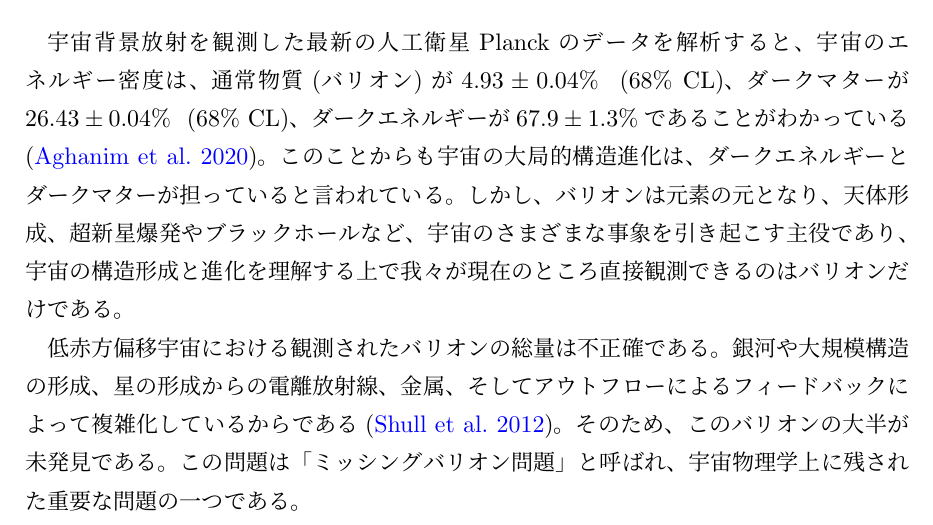
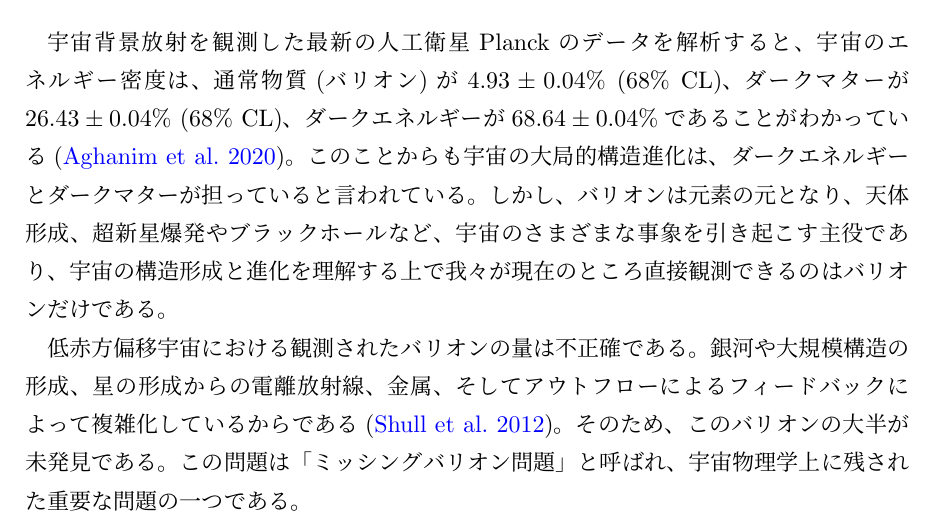
Before and after one commit to ddd3h/res2023-tex, a LaTeX document (main.tex, which reads introduction.tex): part of page 4 of 12, cut so that both start at the same text. Compiled offline with upLaTeX and dvipdfmx.

Commit message:
fix: 空白削除、総量->量

```diff
--- a/introduction.tex
+++ b/introduction.tex
@@ -1,9 +1,9 @@
 \chapter{はじめに}
 
-宇宙背景放射を観測した最新の人工衛星Planckのデータを解析すると、宇宙のエネルギー密度は、通常物質(バリオン)が$4.93\pm0.04\%$ \ (68\% CL)、ダークマターが$26.43\pm0.04$\% \ (68\% CL)、ダークエネルギーが$67.9\pm1.3$\%であることがわかっている\citep{aghanim_planck_2020}。このことからも宇宙の大局的構造進化は、ダークエネルギーとダークマターが担っていると言われている。しかし、バリオンは元素の元となり、天体形成、超新星爆発やブラックホールなど、宇宙のさまざまな事象を引き起こす主役であり、宇宙の構造形成と進化を理解する上で我々が現在のところ直接観測できるのはバリオンだけである。
+宇宙背景放射を観測した最新の人工衛星Planckのデータを解析すると、宇宙のエネルギー密度は、通常物質(バリオン)が$4.93\pm0.04\%$ (68\% CL)、ダークマターが$26.43\pm0.04$\% (68\% CL)、ダークエネルギーが$68.64\pm0.04$\%であることがわかっている\citep{aghanim_planck_2020}。このことからも宇宙の大局的構造進化は、ダークエネルギーとダークマターが担っていると言われている。しかし、バリオンは元素の元となり、天体形成、超新星爆発やブラックホールなど、宇宙のさまざまな事象を引き起こす主役であり、宇宙の構造形成と進化を理解する上で我々が現在のところ直接観測できるのはバリオンだけである。
 
 
-低赤方偏移宇宙における観測されたバリオンの総量は不正確である。銀河や大規模構造の形成、星の形成からの電離放射線、金属、そしてアウトフローによるフィードバックによって複雑化しているからである\citep{shull_baryon_2012}。そのため、このバリオンの大半が未発見である。この問題は「ミッシングバリオン問題」と呼ばれ、宇宙物理学上に残された重要な問題の一つである。
+低赤方偏移宇宙における観測されたバリオンの量は不正確である。銀河や大規模構造の形成、星の形成からの電離放射線、金属、そしてアウトフローによるフィードバックによって複雑化しているからである\citep{shull_baryon_2012}。そのため、このバリオンの大半が未発見である。この問題は「ミッシングバリオン問題」と呼ばれ、宇宙物理学上に残された重要な問題の一つである。
 
 低赤方偏移で観測されたバリオンは、電離放射線、銀河形成、星形成といった大規模な構造によって推定が非常に難しく、不正確になる。そのため、このバリオンの大半が未発見である。この問題は「ミッシングバリオン問題」と呼ばれ、宇宙物理学上に残された重要な問題の一つである。
 
```
Also changed, not shown: main.pdf.
